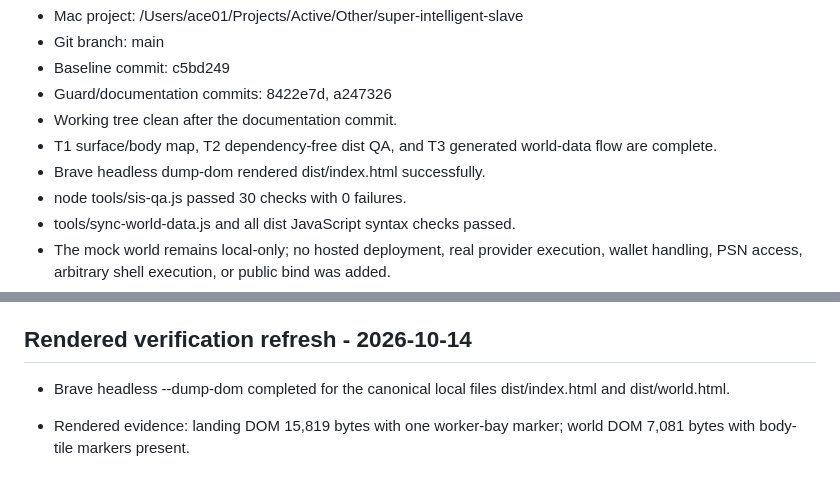
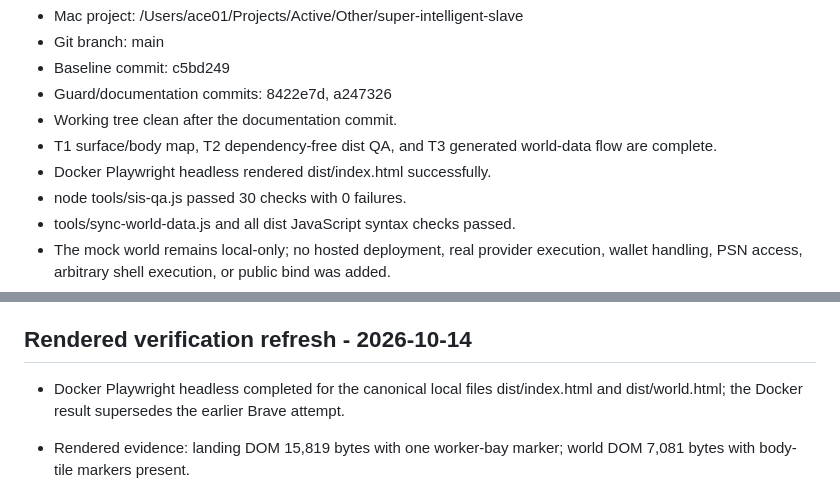
Before and after one commit to Spamman10p/super-intelligent-slave, a Markdown page: SIS-MAC-HANDOFF-2026-10-14.md, 2 parts joined by grey strips. GitHub-like rendering.

```diff
--- a/SIS-MAC-HANDOFF-2026-10-14.md
+++ b/SIS-MAC-HANDOFF-2026-10-14.md
@@ -45,7 +45,7 @@ Verified current state:
 - Guard/documentation commits: 8422e7d, a247326
 - Working tree clean after the documentation commit.
 - T1 surface/body map, T2 dependency-free dist QA, and T3 generated world-data flow are complete.
-- Brave headless dump-dom rendered dist/index.html successfully.
+- Docker Playwright headless rendered dist/index.html successfully.
 - node tools/sis-qa.js passed 30 checks with 0 failures.
 - tools/sync-world-data.js and all dist JavaScript syntax checks passed.
 - The mock world remains local-only; no hosted deployment, real provider execution, wallet handling, PSN access, arbitrary shell execution, or public bind was added.
@@ -78,7 +78,7 @@ https://github.com/Spamman10p/super-intelligent-slave
 
 ## Rendered verification refresh - 2026-10-14
 
-- Brave headless --dump-dom completed for the canonical local files dist/index.html and dist/world.html.
+- Docker Playwright headless completed for the canonical local files dist/index.html and dist/world.html; the Docker result supersedes the earlier Brave attempt.
 - Rendered evidence: landing DOM 15,819 bytes with one worker-bay marker; world DOM 7,081 bytes with body-tile markers present.
 - The browser emitted a macOS Crashpad xattr permission warning while starting. It did not prevent DOM output or alter project files.
 - No network or public bind was used; outputs were written only to temporary files under /tmp.
```
Also changed, not shown: other parts of SIS-MAC-HANDOFF-2026-10-14.md (+1 -1 lines), SIS-AGENT-WORLD-BUILD-PLAN.md (+4 -4 lines).
